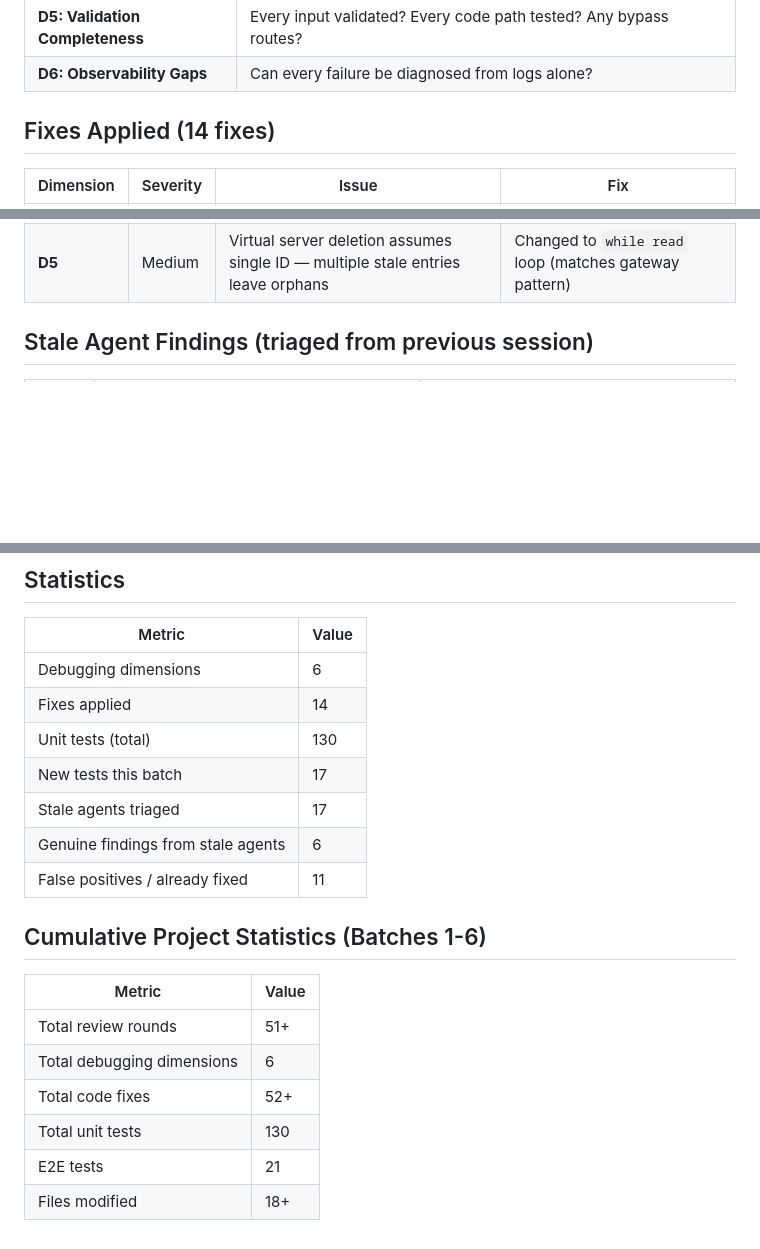
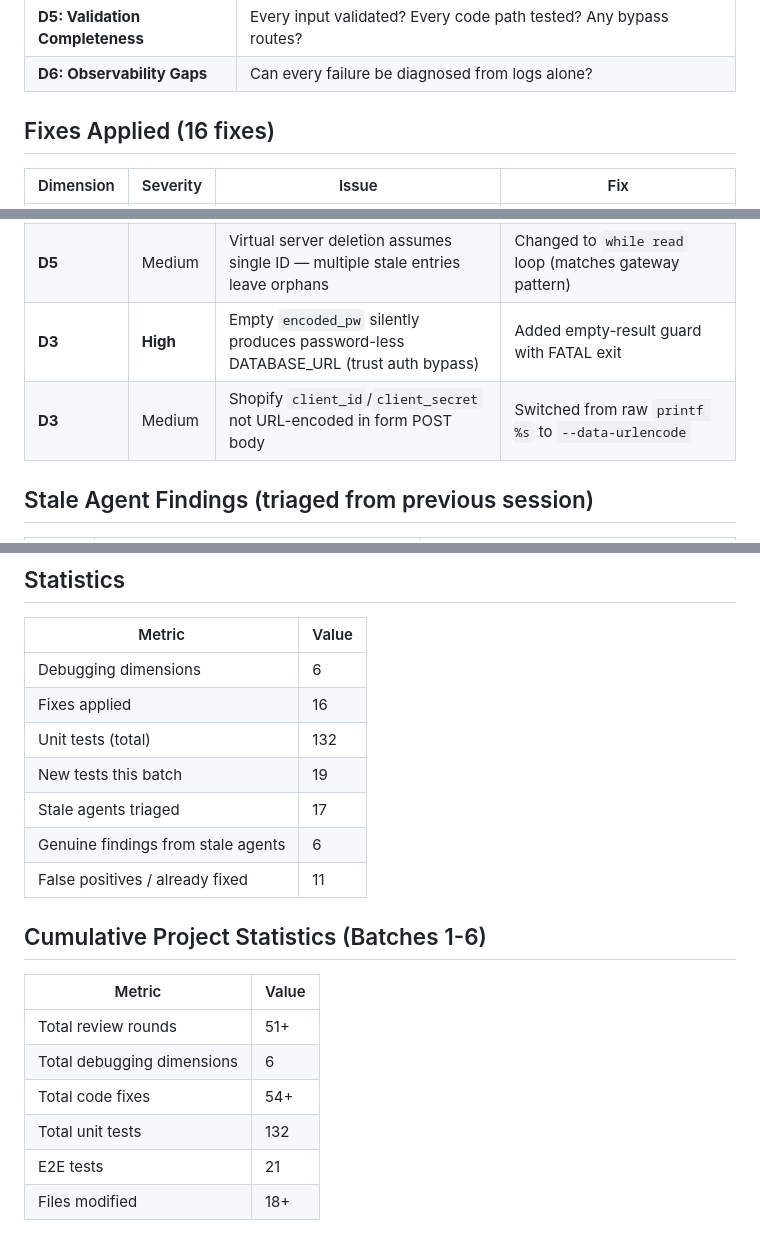
Before and after one commit to junlin3012/fluid-intelligence, a Markdown page: docs/reviews/batch-6-mirror-shine.md, 3 parts joined by grey strips. GitHub-like rendering; blank space fills up the shorter version.

Commit message:
docs: finalize batch 6 report — 16 fixes, 132 tests, all 6 dimensions complete
Co-Authored-By: Claude Opus 4.6 <noreply@anthropic.com>

```diff
--- a/docs/reviews/batch-6-mirror-shine.md
+++ b/docs/reviews/batch-6-mirror-shine.md
@@ -19,7 +19,7 @@ Six debugging dimensions were brainstormed, each requiring a different investiga
 | **D5: Validation Completeness** | Every input validated? Every code path tested? Any bypass routes? |
 | **D6: Observability Gaps** | Can every failure be diagnosed from logs alone? |
 
-## Fixes Applied (14 fixes)
+## Fixes Applied (16 fixes)
 
 | Dimension | Severity | Issue | Fix |
 |-----------|----------|-------|-----|
@@ -37,6 +37,8 @@ Six debugging dimensions were brainstormed, each requiring a different investiga
 | **D5** | Medium | PID file contents not validated as numeric — corrupted file triggers false crash detection | Added `^[0-9]+$` check on all 3 PID reads |
 | **D5** | Medium | JWT token format not validated — Python warnings in stdout produce garbage token | Added header.payload.signature regex check |
 | **D5** | Medium | Virtual server deletion assumes single ID — multiple stale entries leave orphans | Changed to `while read` loop (matches gateway pattern) |
+| **D3** | **High** | Empty `encoded_pw` silently produces password-less DATABASE_URL (trust auth bypass) | Added empty-result guard with FATAL exit |
+| **D3** | Medium | Shopify `client_id`/`client_secret` not URL-encoded in form POST body | Switched from raw `printf %s` to `--data-urlencode` |
 
 ## Stale Agent Findings (triaged from previous session)
 
@@ -79,9 +81,9 @@ Cloud Run startup probe: `failureThreshold=48 × periodSeconds=5 = 240s`
 | Metric | Value |
 |--------|-------|
 | Debugging dimensions | 6 |
-| Fixes applied | 14 |
-| Unit tests (total) | 130 |
-| New tests this batch | 17 |
+| Fixes applied | 16 |
+| Unit tests (total) | 132 |
+| New tests this batch | 19 |
 | Stale agents triaged | 17 |
 | Genuine findings from stale agents | 6 |
 | False positives / already fixed | 11 |
@@ -92,7 +94,7 @@ Cloud Run startup probe: `failureThreshold=48 × periodSeconds=5 = 240s`
 |--------|-------|
 | Total review rounds | 51+ |
 | Total debugging dimensions | 6 |
-| Total code fixes | 52+ |
-| Total unit tests | 130 |
+| Total code fixes | 54+ |
+| Total unit tests | 132 |
 | E2E tests | 21 |
 | Files modified | 18+ |
```
